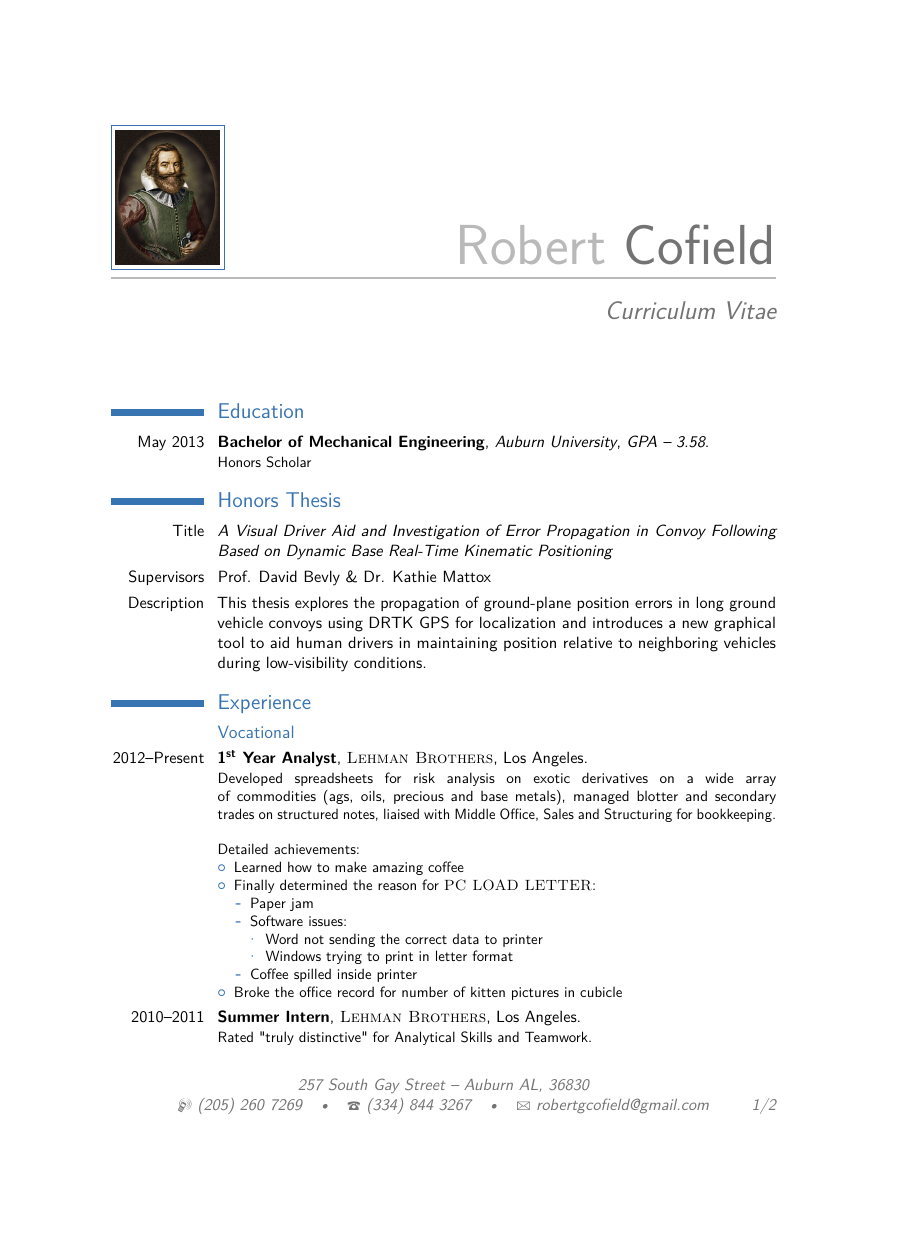
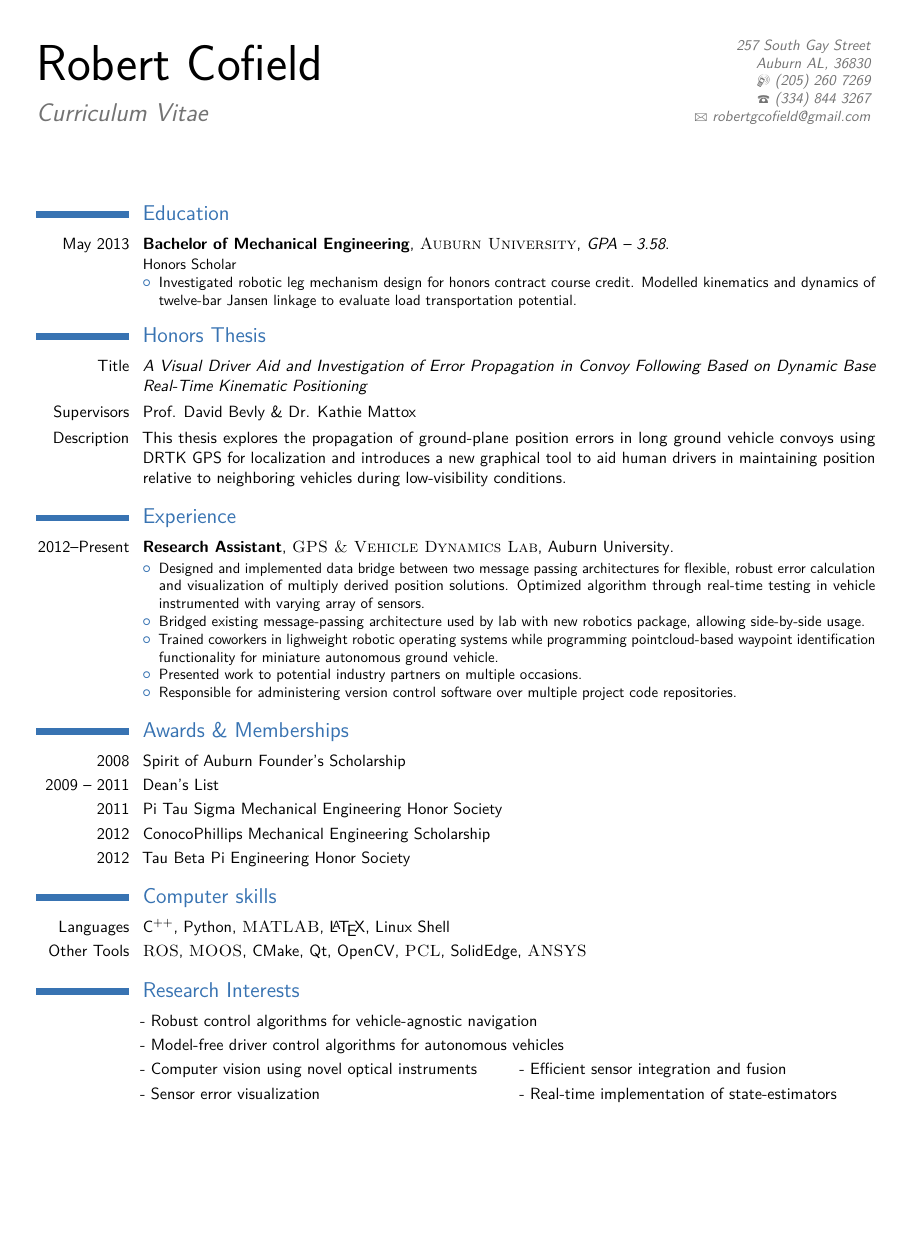
Before and after one commit to ozymandium/curr_vit, a LaTeX CV (cv.tex): page 1 of 2 before the commit and the whole page after it, the shorter picture padded with empty space. Compiled offline with pdfLaTeX.

Commit message:
good to go.

```diff
--- a/cv.tex
+++ b/cv.tex
@@ -2,14 +2,14 @@
 %	PACKAGES AND OTHER DOCUMENT CONFIGURATIONS
 %----------------------------------------------------------------------------------------
 
-\documentclass[11pt,a4paper,sans]{moderncv} % Font sizes: 10, 11, or 12; paper sizes: a4paper, letterpaper, a5paper, legalpaper, executivepaper or landscape; font families: sans or roman
+\documentclass[11pt,letterpaper,sans]{moderncv} % Font sizes: 10, 11, or 12; paper sizes: a4paper, letterpaper, a5paper, legalpaper, executivepaper or landscape; font families: sans or roman
 
-\moderncvstyle{casual} % CV theme - options include: 'casual' (default), 'classic', 'oldstyle' and 'banking'
+\moderncvstyle{classic} % CV theme - options include: 'casual' (default), 'classic', 'oldstyle' and 'banking'
 \moderncvcolor{blue} % CV color - options include: 'blue' (default), 'orange', 'green', 'red', 'purple', 'grey' and 'black'
 
-\usepackage[scale=0.75]{geometry} % Reduce document margins
-%\setlength{\hintscolumnwidth}{3cm} % Uncomment to change the width of the dates column
-%\setlength{\makecvtitlenamewidth}{10cm} % For the 'classic' style, uncomment to adjust the width of the space allocated to your name
+\usepackage[scale=0.92]{geometry} % Reduce document margins
+\setlength{\hintscolumnwidth}{2.2cm} % width of the dates column
+\setlength{\makecvtitlenamewidth}{10cm} % For the 'classic' style, uncomment to adjust the width of the space allocated to your name
 
 %----------------------------------------------------------------------------------------
 %	NAME AND CONTACT INFORMATION SECTION
@@ -27,7 +27,7 @@
 \email{robertgcofield@gmail.com}
 %\homepage{staff.org.edu/~jsmith}{staff.org.edu/$\sim$jsmith} % The first argument is the url for the clickable link, the second argument is the url displayed in the template - this allows special characters to be displayed such as the tilde in this example
 %\extrainfo{additional information}
-\photo[70pt][0.4pt]{pictures/picture} % The first bracket is the picture height, the second is the thickness of the frame around the picture (0pt for no frame)
+%\photo[70pt][0.4pt]{pictures/picture} % The first bracket is the picture height, the second is the thickness of the frame around the picture (0pt for no frame)
 %\quote{"A witty and playful quotation" - John Smith}
 
 %----------------------------------------------------------------------------------------
@@ -42,8 +42,12 @@
 
 \section{Education}
 
-\cventry{May 2013}{Bachelor of Mechanical Engineering}{Auburn University}{}{\textit{GPA -- 3.58}}
-	{Honors Scholar}
+\cventry{May 2013}{Bachelor of Mechanical Engineering}{\textsc{Auburn University}}{}{\textit{GPA -- 3.58}}
+{Honors Scholar
+\begin{itemize}
+\item Investigated robotic leg mechanism design for honors contract course credit. Modelled kinematics and dynamics of twelve-bar Jansen linkage to evaluate load transportation potential.
+\end{itemize}
+}
 
 \section{Honors Thesis}
 
@@ -57,26 +61,15 @@
 
 \section{Experience}
 
-\subsection{Vocational}
+%\subsection{Vocational}
 
-\cventry{2012--Present}{1\textsuperscript{st} Year Analyst}{\textsc{Lehman Brothers}}{Los Angeles}{}{Developed spreadsheets for risk analysis on exotic derivatives on a wide array of commodities (ags, oils, precious and base metals), managed blotter and secondary trades on structured notes, liaised with Middle Office, Sales and Structuring for bookkeeping.
-\newline{}\newline{}
-Detailed achievements:
+\cventry{2012--Present}{Research Assistant}{\textsc{GPS \& Vehicle Dynamics Lab}}{Auburn University}{}
+{
 \begin{itemize}
-\item Learned how to make amazing coffee
-\item Finally determined the reason for \textsc{PC LOAD LETTER}:
-\begin{itemize}
-\item Paper jam
-\item Software issues:
-\begin{itemize}
-\item Word not sending the correct data to printer
-\item Windows trying to print in letter format
+\item Designed and implemented data bridge between two message passing architectures for flexible, robust error calculation and visualization of multiply derived position solutions. Optimized algorithm through real-time testing in vehicle instrumented with varying array of sensors.
+\item Bridged existing message-passing architecture used by lab with new robotics package, allowing side-by-side usage.
+\item Trained coworkers in lighweight robotic operating systems while programming pointcloud-based
+waypoint identification functionality for miniature autonomous ground vehicle.
+\item Presented work to potential industry partners on multiple occasions.
+\item Responsible for administering version control software over multiple project code repositories.
 \end{itemize}
-\item Coffee spilled inside printer
-\end{itemize}
-\item Broke the office record for number of kitten pictures in cubicle
-\end{itemize}}
-
-%------------------------------------------------
-
-\cventry{2010--2011}{Summer Intern}{\textsc{Lehman Brothers}}{Los Angeles}{}{Rated "truly distinctive" for Analytical Skills and Teamwork.}
@@ -92,2 +80,3 @@ Detailed achievements:
 %----------------------------------------------------------------------------------------
 
+\section{Awards \& Memberships}
@@ -95,6 +83,9 @@ Detailed achievements:
 
-\cvitem{2011}{School of Business Postgraduate Scholarship}
-\cvitem{2010}{Top Achiever Award -- Commerce}
+\cvitem{2008}{Spirit of Auburn Founder's Scholarship}
+\cvitem{2009 -- 2011}{Dean's List}
+\cvitem{2011}{Pi Tau Sigma Mechanical Engineering Honor Society}
+\cvitem{2012}{ConocoPhillips Mechanical Engineering Scholarship}
+\cvitem{2012}{Tau Beta Pi Engineering Honor Society}
 
 %----------------------------------------------------------------------------------------
 %	COMPUTER SKILLS SECTION
@@ -102,3 +93,5 @@ Detailed achievements:
 
 \section{Computer skills}
 
+\cvitem{Languages}{C\textsuperscript{++}, Python, \textsc{MATLAB}, \LaTeX, Linux Shell}
+\cvitem{Other Tools}{\textsc{ROS}, \textsc{MOOS}, CMake, Qt, OpenCV, \textsc{PCL}, SolidEdge, \textsc{ANSYS}}
@@ -129,3 +119,4 @@ Detailed achievements:
 %	INTERESTS SECTION
 %----------------------------------------------------------------------------------------
 
+\section{Research Interests}
@@ -133,3 +123,7 @@ Detailed achievements:
 
 \renewcommand{\listitemsymbol}{-~} % Changes the symbol used for lists
 
+\cvlistitem{Robust control algorithms for vehicle-agnostic navigation}
+\cvlistitem{Model-free driver control algorithms for autonomous vehicles}
+\cvlistdoubleitem{Computer vision using novel optical instruments}{Efficient sensor integration and fusion}
+\cvlistdoubleitem{Sensor error visualization}{Real-time implementation of state-estimators}
```
Also changed, not shown: cv.tex (39 more changed lines).
